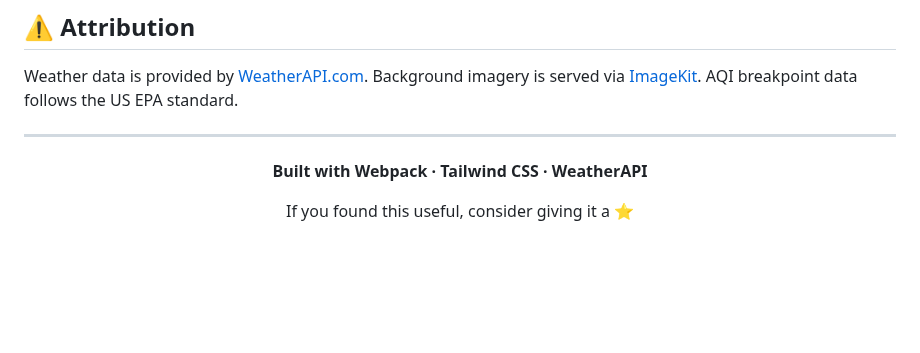
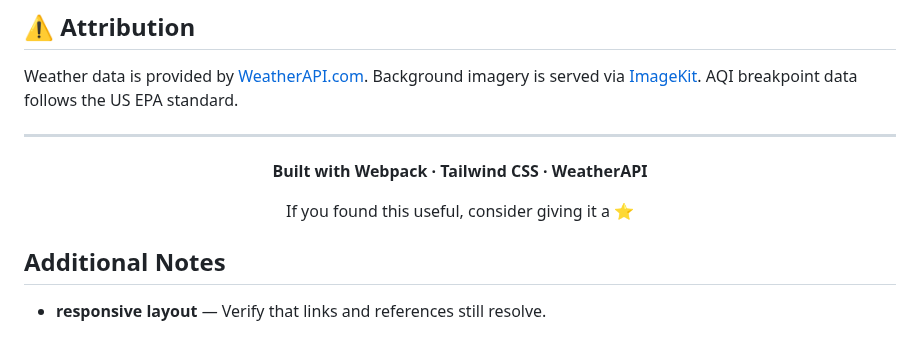
Before and after one commit to Sid2169/aero, a Markdown page: README.md, the part around the change. Rendered like a GitHub page; blank space fills up the shorter version.

Commit message:
Update responsive layout reference

```diff
--- a/README.md
+++ b/README.md
@@ -263,3 +263,7 @@ Weather data is provided by [WeatherAPI.com](https://www.weatherapi.com/). Backg
 If you found this useful, consider giving it a ⭐
 
 </div>
+
+## Additional Notes
+
+- **responsive layout** — Verify that links and references still resolve.
```
